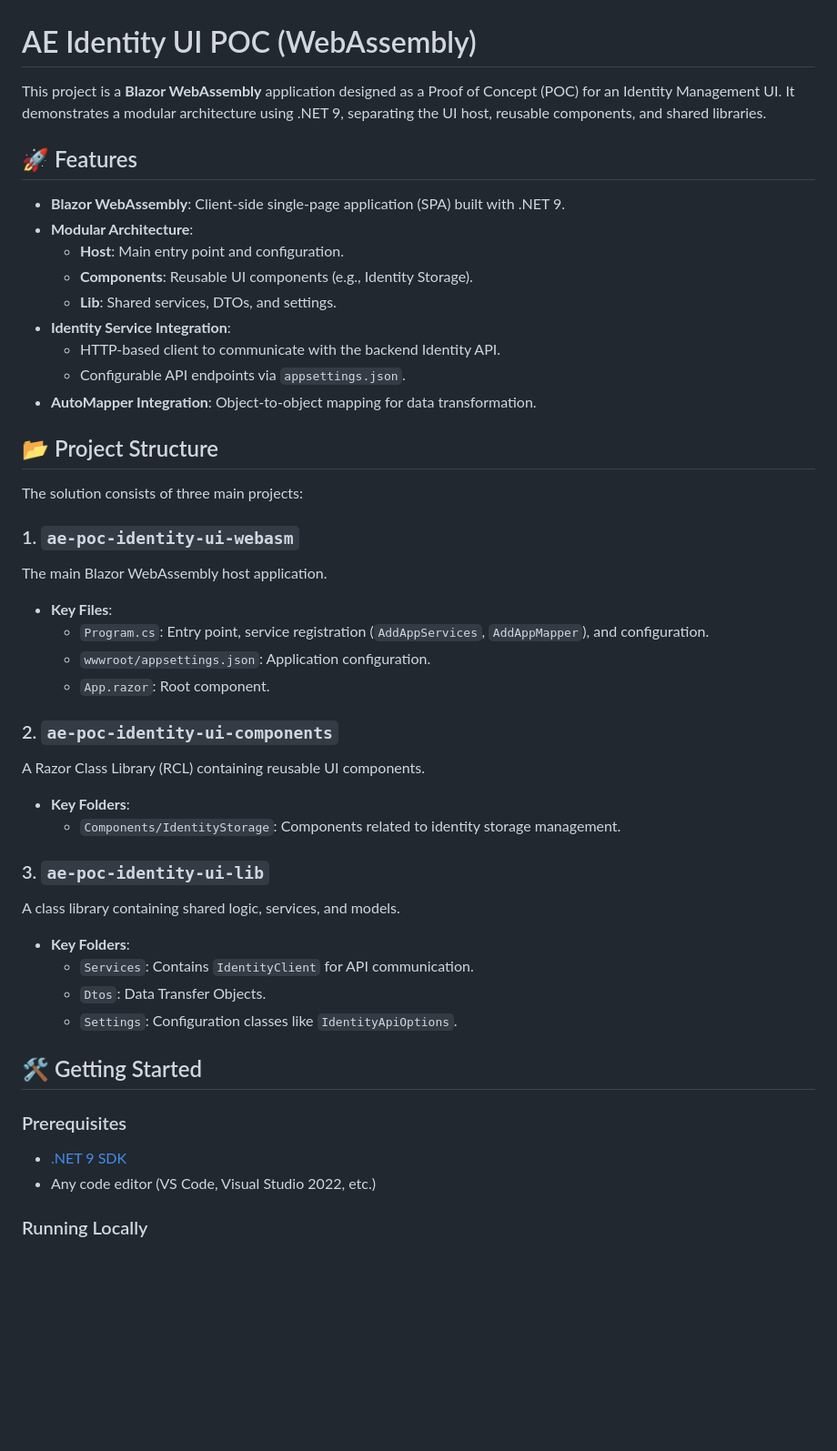
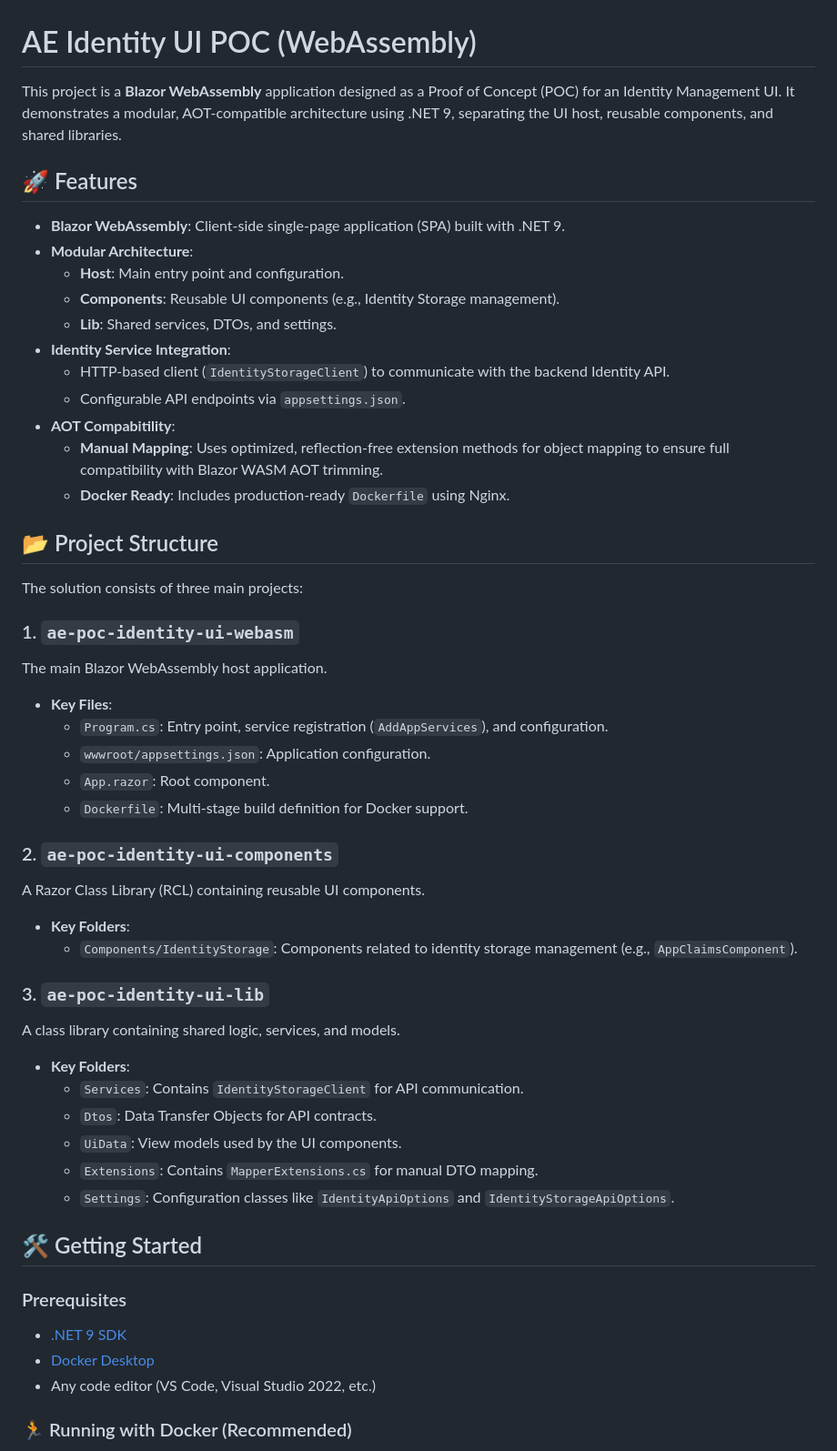
Before and after one commit to ISubkowskI/ae-poc-identity-ui-webasm, a Markdown page: README.md, the part around one of its changes. Shown at 91% size. GitHub-like rendering; blank space fills up the shorter version.

```diff
--- a/README.md
+++ b/README.md
@@ -1,18 +1,20 @@
 # AE Identity UI POC (WebAssembly)
 
-This project is a **Blazor WebAssembly** application designed as a Proof of Concept (POC) for an Identity Management UI. It demonstrates a modular architecture using .NET 9, separating the UI host, reusable components, and shared libraries.
+This project is a **Blazor WebAssembly** application designed as a Proof of Concept (POC) for an Identity Management UI. It demonstrates a modular, AOT-compatible architecture using .NET 9, separating the UI host, reusable components, and shared libraries.
 
 ## 🚀 Features
 
 - **Blazor WebAssembly**: Client-side single-page application (SPA) built with .NET 9.
 - **Modular Architecture**:
   - **Host**: Main entry point and configuration.
-  - **Components**: Reusable UI components (e.g., Identity Storage).
+  - **Components**: Reusable UI components (e.g., Identity Storage management).
   - **Lib**: Shared services, DTOs, and settings.
 - **Identity Service Integration**:
-  - HTTP-based client to communicate with the backend Identity API.
+  - HTTP-based client (`IdentityStorageClient`) to communicate with the backend Identity API.
   - Configurable API endpoints via `appsettings.json`.
-- **AutoMapper Integration**: Object-to-object mapping for data transformation.
+- **AOT Compabitility**:
+  - **Manual Mapping**: Uses optimized, reflection-free extension methods for object mapping to ensure full compatibility with Blazor WASM AOT trimming.
+  - **Docker Ready**: Includes production-ready `Dockerfile` using Nginx.
 
 ## 📂 Project Structure
 
@@ -21,28 +23,32 @@ The solution consists of three main projects:
 ### 1. `ae-poc-identity-ui-webasm`
 The main Blazor WebAssembly host application.
 - **Key Files**:
-  - `Program.cs`: Entry point, service registration (`AddAppServices`, `AddAppMapper`), and configuration.
+  - `Program.cs`: Entry point, service registration (`AddAppServices`), and configuration.
   - `wwwroot/appsettings.json`: Application configuration.
   - `App.razor`: Root component.
+  - `Dockerfile`: Multi-stage build definition for Docker support.
 
 ### 2. `ae-poc-identity-ui-components`
 A Razor Class Library (RCL) containing reusable UI components.
 - **Key Folders**:
-  - `Components/IdentityStorage`: Components related to identity storage management.
+  - `Components/IdentityStorage`: Components related to identity storage management (e.g., `AppClaimsComponent`).
 
 ### 3. `ae-poc-identity-ui-lib`
 A class library containing shared logic, services, and models.
 - **Key Folders**:
-  - `Services`: Contains `IdentityClient` for API communication.
-  - `Dtos`: Data Transfer Objects.
-  - `Settings`: Configuration classes like `IdentityApiOptions`.
+  - `Services`: Contains `IdentityStorageClient` for API communication.
+  - `Dtos`: Data Transfer Objects for API contracts.
+  - `UiData`: View models used by the UI components.
+  - `Extensions`: Contains `MapperExtensions.cs` for manual DTO mapping.
+  - `Settings`: Configuration classes like `IdentityApiOptions` and `IdentityStorageApiOptions`.
 
 ## 🛠️ Getting Started
 
 ### Prerequisites
 
 - [.NET 9 SDK](https://dotnet.microsoft.com/download/dotnet/9.0)
+- [Docker Desktop](https://www.docker.com/products/docker-desktop)
 - Any code editor (VS Code, Visual Studio 2022, etc.)
 
-### Running Locally
+### 🏃 Running with Docker (Recommended)
 
```
Also changed, not shown: other parts of README.md (+39 -29 lines).
